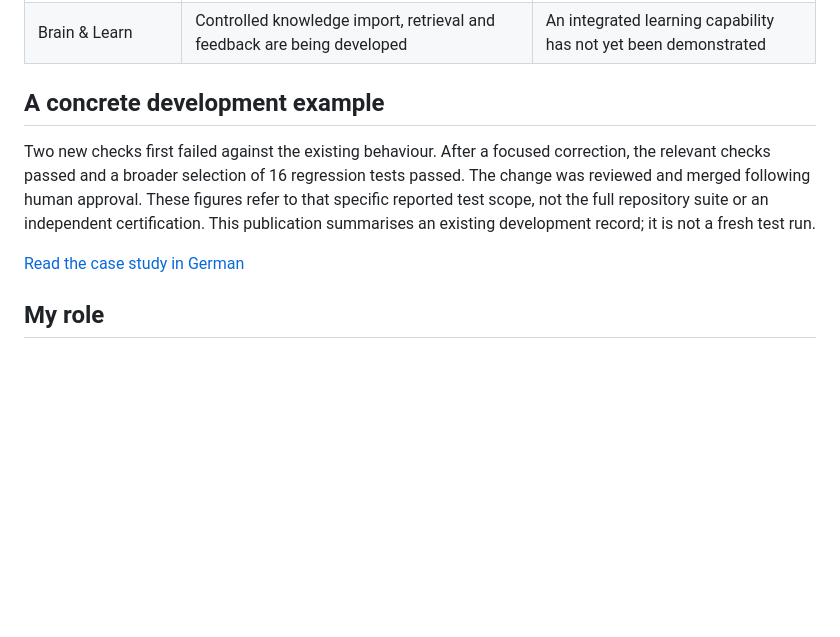
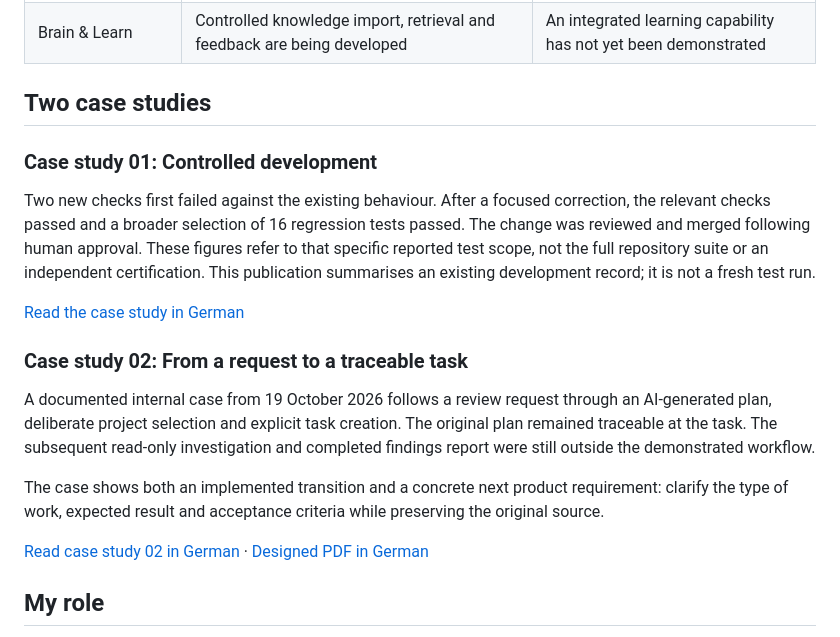
Before and after one commit to Joliben/joliben-website, a Markdown page: README.en.md, the part around the change. GitHub-like rendering; blank space fills up the shorter version.

Commit message:
docs: feature both JOLIBEN case studies for portfolio visitors

```diff
--- a/README.en.md
+++ b/README.en.md
@@ -20,11 +20,21 @@ Selected planning, task-creation and interface workflows have been implemented a
 | Public agent experience | An interactive explanatory simulation is available in the presentation website | No live model calls or connection to the private system |
 | Brain & Learn | Controlled knowledge import, retrieval and feedback are being developed | An integrated learning capability has not yet been demonstrated |
 
-## A concrete development example
+## Two case studies
+
+### Case study 01: Controlled development
 
 Two new checks first failed against the existing behaviour. After a focused correction, the relevant checks passed and a broader selection of 16 regression tests passed. The change was reviewed and merged following human approval. These figures refer to that specific reported test scope, not the full repository suite or an independent certification. This publication summarises an existing development record; it is not a fresh test run.
 
 [Read the case study in German](docs/FALLBEISPIEL_KONTROLLIERTE_ENTWICKLUNG.md)
+
+### Case study 02: From a request to a traceable task
+
+A documented internal case from 19 October 2026 follows a review request through an AI-generated plan, deliberate project selection and explicit task creation. The original plan remained traceable at the task. The subsequent read-only investigation and completed findings report were still outside the demonstrated workflow.
+
+The case shows both an implemented transition and a concrete next product requirement: clarify the type of work, expected result and acceptance criteria while preserving the original source.
+
+[Read case study 02 in German](docs/FALLSTUDIE_02_VOM_WUNSCH_ZUR_AUFGABE.md) · [Designed PDF in German](docs/JOLIBEN_Fallstudie_02_Vom_Wunsch_zur_Aufgabe.pdf)
 
 ## My role
 
```
